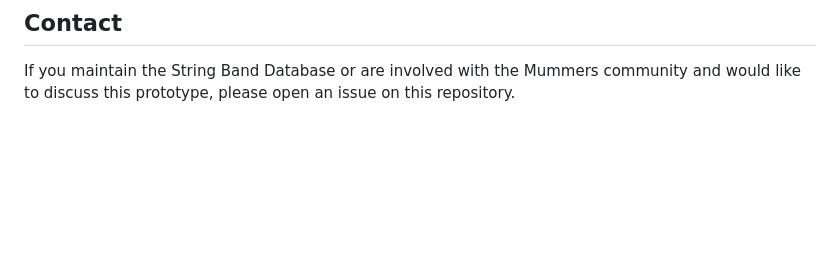
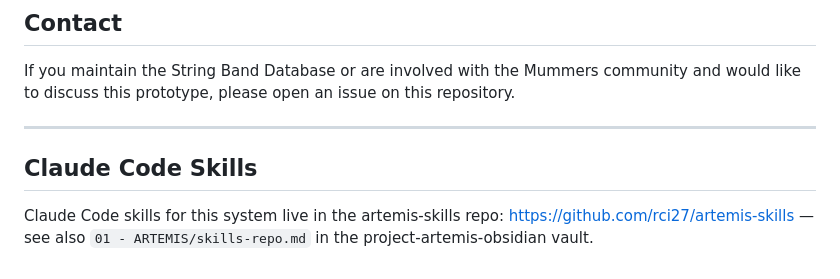
Before and after one commit to rci27/MuMMSTER-AI, a Markdown page: README.md, the part around the change. Drawn GitHub-style; blank space fills up the shorter version.

Commit message:
docs: add Claude Code skills reference to README

```diff
--- a/README.md
+++ b/README.md
@@ -59,3 +59,9 @@ Active prototype. The core query interface and the 2008-2026 master dataset are
 ## Contact
 
 If you maintain the String Band Database or are involved with the Mummers community and would like to discuss this prototype, please open an issue on this repository.
+
+---
+
+## Claude Code Skills
+
+Claude Code skills for this system live in the artemis-skills repo: https://github.com/rci27/artemis-skills — see also `01 - ARTEMIS/skills-repo.md` in the project-artemis-obsidian vault.
```
